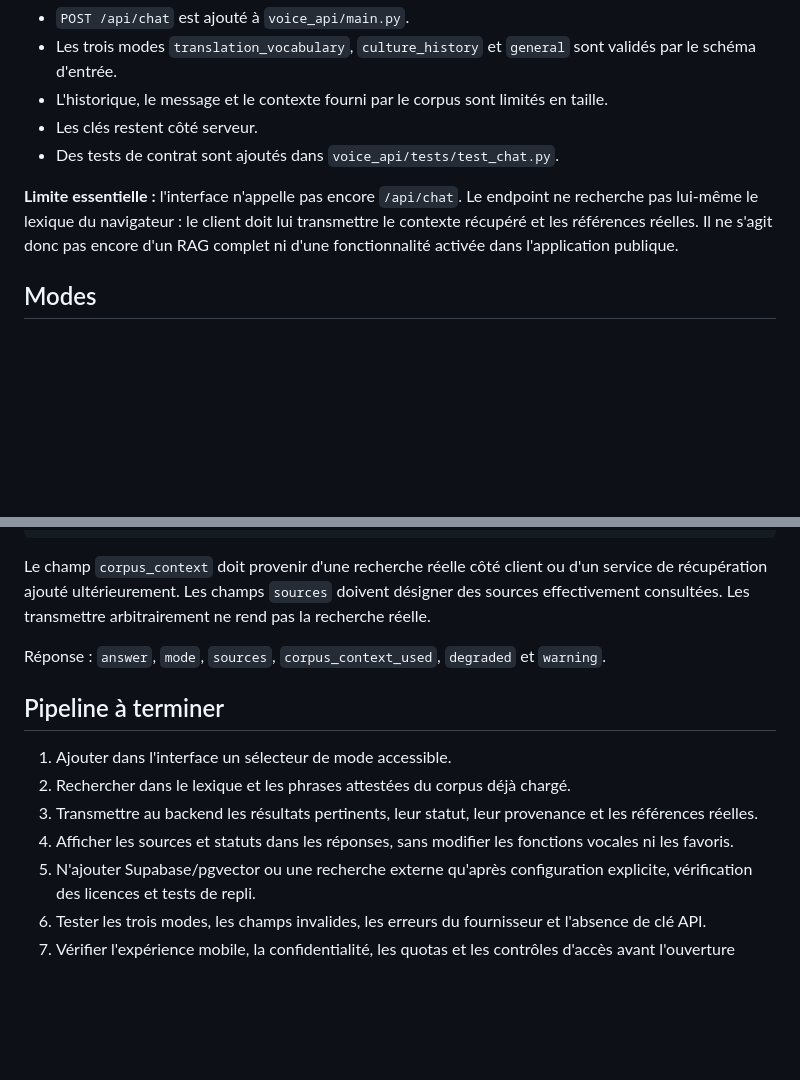
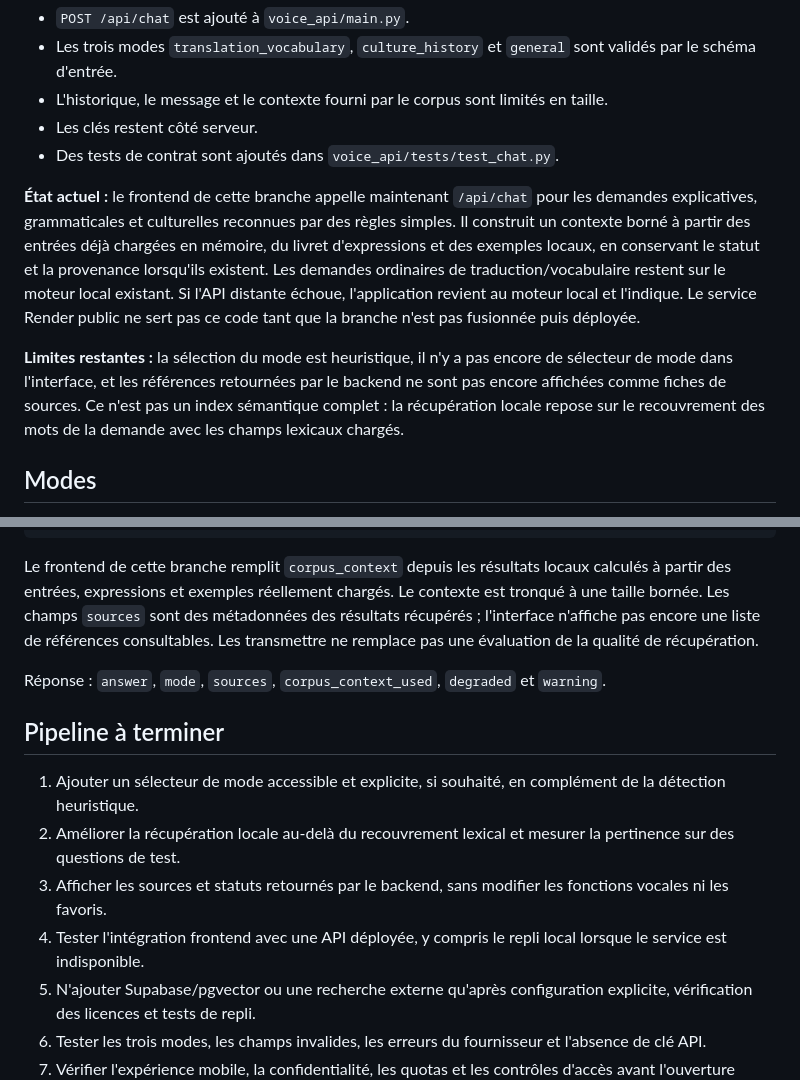
Before and after one commit to aydiarra-star/soninkeGPT, a Markdown page: docs/CONVERSATIONAL-RAG.md, 2 parts joined by grey strips. Rendered like a GitHub page; blank space fills up the shorter version.

Commit message:
Documenter le branchement du frontend au chat local

````diff
--- a/docs/CONVERSATIONAL-RAG.md
+++ b/docs/CONVERSATIONAL-RAG.md
@@ -11,7 +11,9 @@ Dans cette branche `feature/conversational-rag-foundation` :
 - Les clés restent côté serveur.
 - Des tests de contrat sont ajoutés dans `voice_api/tests/test_chat.py`.
 
-**Limite essentielle :** l'interface n'appelle pas encore `/api/chat`. Le endpoint ne recherche pas lui-même le lexique du navigateur : le client doit lui transmettre le contexte récupéré et les références réelles. Il ne s'agit donc pas encore d'un RAG complet ni d'une fonctionnalité activée dans l'application publique.
+**État actuel :** le frontend de cette branche appelle maintenant `/api/chat` pour les demandes explicatives, grammaticales et culturelles reconnues par des règles simples. Il construit un contexte borné à partir des entrées déjà chargées en mémoire, du livret d'expressions et des exemples locaux, en conservant le statut et la provenance lorsqu'ils existent. Les demandes ordinaires de traduction/vocabulaire restent sur le moteur local existant. Si l'API distante échoue, l'application revient au moteur local et l'indique. Le service Render public ne sert pas ce code tant que la branche n'est pas fusionnée puis déployée.
+
+**Limites restantes :** la sélection du mode est heuristique, il n'y a pas encore de sélecteur de mode dans l'interface, et les références retournées par le backend ne sont pas encore affichées comme fiches de sources. Ce n'est pas un index sémantique complet : la récupération locale repose sur le recouvrement des mots de la demande avec les champs lexicaux chargés.
 
 ## Modes
 
@@ -34,16 +36,16 @@ Exemple de requête :
 }
 ```
 
-Le champ `corpus_context` doit provenir d'une recherche réelle côté client ou d'un service de récupération ajouté ultérieurement. Les champs `sources` doivent désigner des sources effectivement consultées. Les transmettre arbitrairement ne rend pas la recherche réelle.
+Le frontend de cette branche remplit `corpus_context` depuis les résultats locaux calculés à partir des entrées, expressions et exemples réellement chargés. Le contexte est tronqué à une taille bornée. Les champs `sources` sont des métadonnées des résultats récupérés ; l'interface n'affiche pas encore une liste de références consultables. Les transmettre ne remplace pas une évaluation de la qualité de récupération.
 
 Réponse : `answer`, `mode`, `sources`, `corpus_context_used`, `degraded` et `warning`.
 
 ## Pipeline à terminer
 
-1. Ajouter dans l'interface un sélecteur de mode accessible.
-2. Rechercher dans le lexique et les phrases attestées du corpus déjà chargé.
-3. Transmettre au backend les résultats pertinents, leur statut, leur provenance et les références réelles.
-4. Afficher les sources et statuts dans les réponses, sans modifier les fonctions vocales ni les favoris.
+1. Ajouter un sélecteur de mode accessible et explicite, si souhaité, en complément de la détection heuristique.
+2. Améliorer la récupération locale au-delà du recouvrement lexical et mesurer la pertinence sur des questions de test.
+3. Afficher les sources et statuts retournés par le backend, sans modifier les fonctions vocales ni les favoris.
+4. Tester l'intégration frontend avec une API déployée, y compris le repli local lorsque le service est indisponible.
 5. N'ajouter Supabase/pgvector ou une recherche externe qu'après configuration explicite, vérification des licences et tests de repli.
 6. Tester les trois modes, les champs invalides, les erreurs du fournisseur et l'absence de clé API.
 7. Vérifier l'expérience mobile, la confidentialité, les quotas et les contrôles d'accès avant l'ouverture publique.
````
